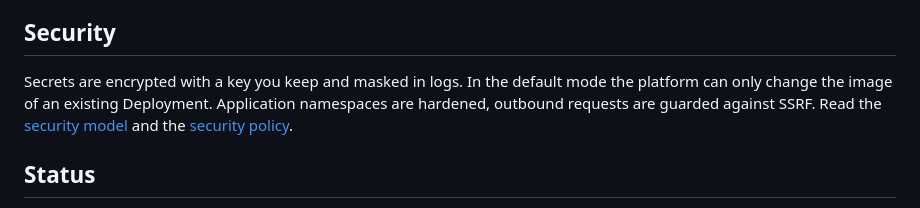
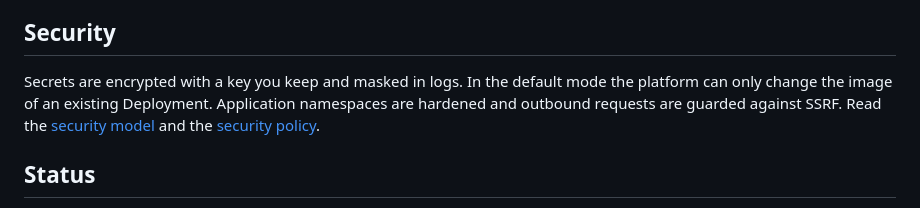
Before and after one commit to Splitwave-technologies/splitwave, a Markdown page: README.md, the part around the change. GitHub-like rendering.

Commit message:
README: punctuation

```diff
--- a/README.md
+++ b/README.md
@@ -110,7 +110,7 @@ Support is through bug reports only: no live chat, phone or guaranteed response
 
 ## Security
 
-Secrets are encrypted with a key you keep and masked in logs. In the default mode the platform can only change the image of an existing Deployment. Application namespaces are hardened, outbound requests are guarded against SSRF. Read the [security model](docs/security.md) and the [security policy](SECURITY.md).
+Secrets are encrypted with a key you keep and masked in logs. In the default mode the platform can only change the image of an existing Deployment. Application namespaces are hardened and outbound requests are guarded against SSRF. Read the [security model](docs/security.md) and the [security policy](SECURITY.md).
 
 ## Status
 
```
